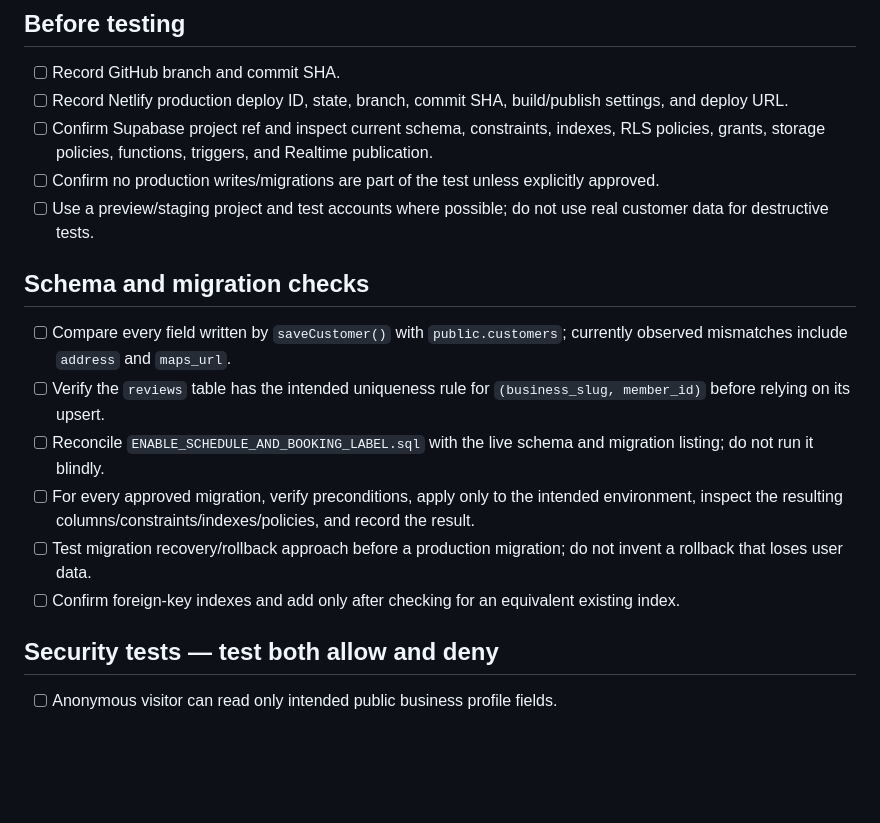
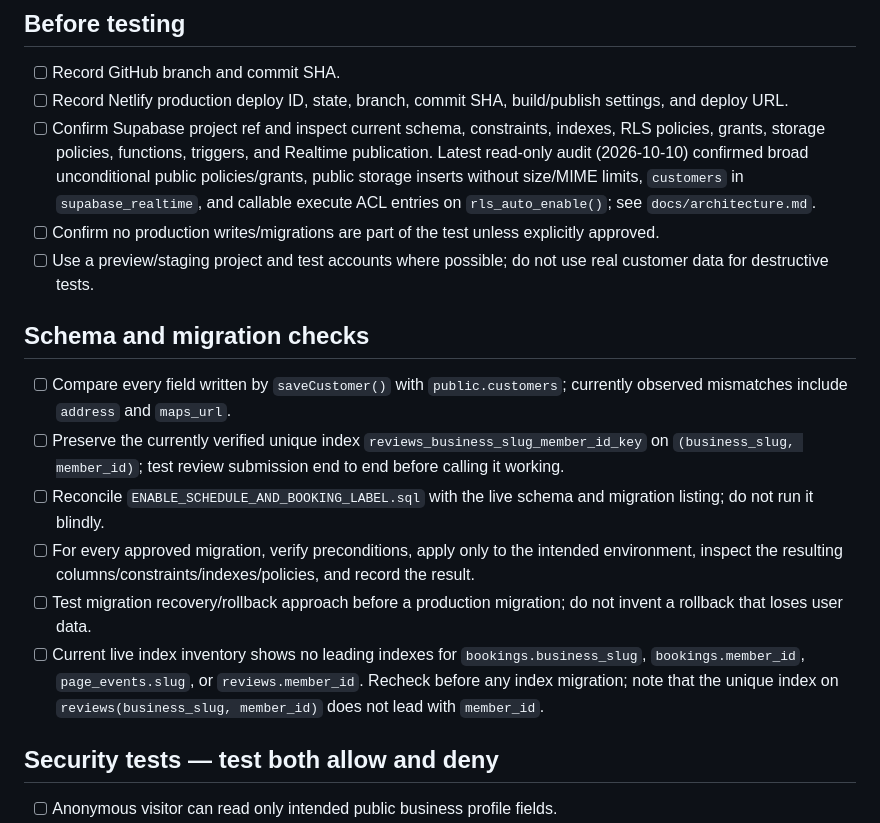
Before and after one commit to reviewtapoperate-glitch/rto, a Markdown page: docs/verification.md, the part around the change. Drawn GitHub-style; blank space fills up the shorter version.

Commit message:
docs: update verification checklist from live audit

```diff
--- a/docs/verification.md
+++ b/docs/verification.md
@@ -6,18 +6,18 @@
 
 - [ ] Record GitHub branch and commit SHA.
 - [ ] Record Netlify production deploy ID, state, branch, commit SHA, build/publish settings, and deploy URL.
-- [ ] Confirm Supabase project ref and inspect current schema, constraints, indexes, RLS policies, grants, storage policies, functions, triggers, and Realtime publication.
+- [ ] Confirm Supabase project ref and inspect current schema, constraints, indexes, RLS policies, grants, storage policies, functions, triggers, and Realtime publication. Latest read-only audit (2026-10-10) confirmed broad unconditional public policies/grants, public storage inserts without size/MIME limits, `customers` in `supabase_realtime`, and callable execute ACL entries on `rls_auto_enable()`; see `docs/architecture.md`.
 - [ ] Confirm no production writes/migrations are part of the test unless explicitly approved.
 - [ ] Use a preview/staging project and test accounts where possible; do not use real customer data for destructive tests.
 
 ## Schema and migration checks
 
 - [ ] Compare every field written by `saveCustomer()` with `public.customers`; currently observed mismatches include `address` and `maps_url`.
-- [ ] Verify the `reviews` table has the intended uniqueness rule for `(business_slug, member_id)` before relying on its upsert.
+- [ ] Preserve the currently verified unique index `reviews_business_slug_member_id_key` on `(business_slug, member_id)`; test review submission end to end before calling it working.
 - [ ] Reconcile `ENABLE_SCHEDULE_AND_BOOKING_LABEL.sql` with the live schema and migration listing; do not run it blindly.
 - [ ] For every approved migration, verify preconditions, apply only to the intended environment, inspect the resulting columns/constraints/indexes/policies, and record the result.
 - [ ] Test migration recovery/rollback approach before a production migration; do not invent a rollback that loses user data.
-- [ ] Confirm foreign-key indexes and add only after checking for an equivalent existing index.
+- [ ] Current live index inventory shows no leading indexes for `bookings.business_slug`, `bookings.member_id`, `page_events.slug`, or `reviews.member_id`. Recheck before any index migration; note that the unique index on `reviews(business_slug, member_id)` does not lead with `member_id`.
 
 ## Security tests — test both allow and deny
 
```
